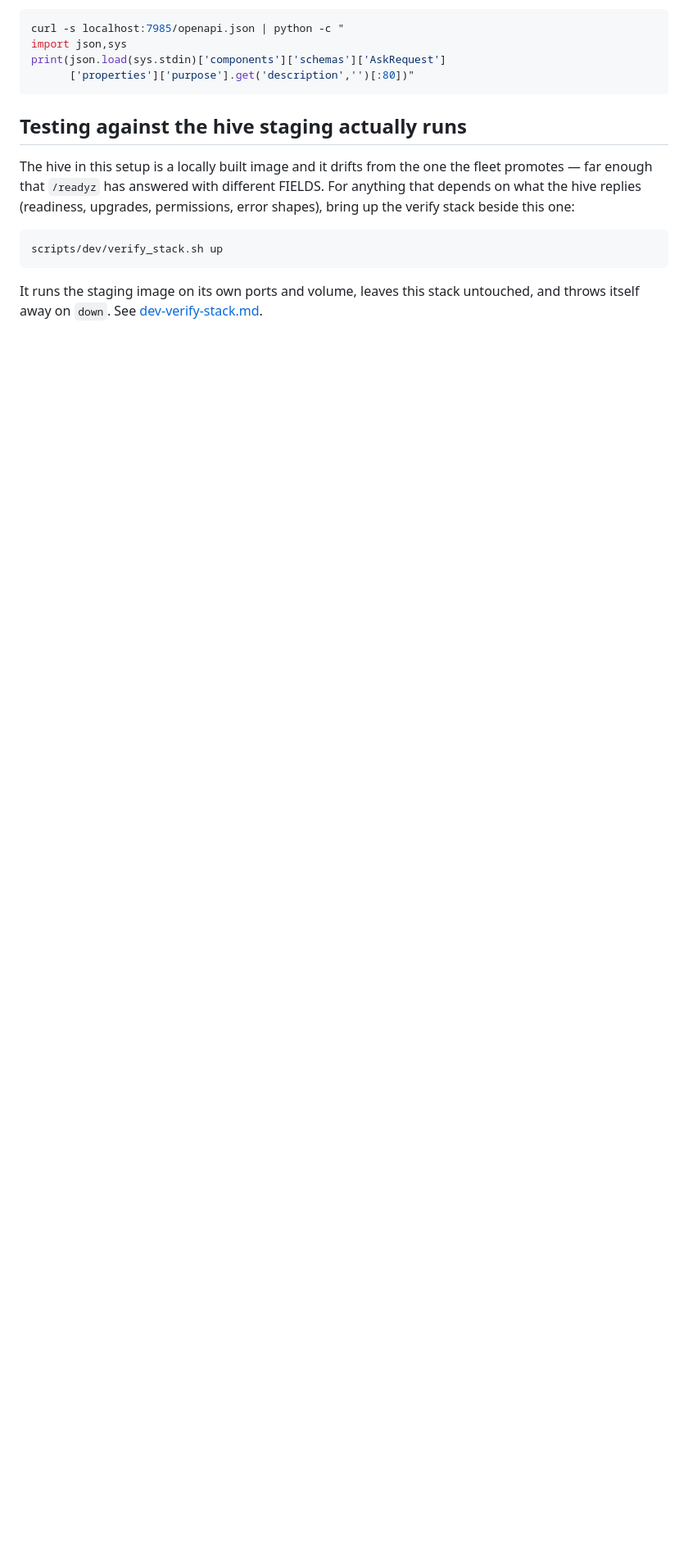
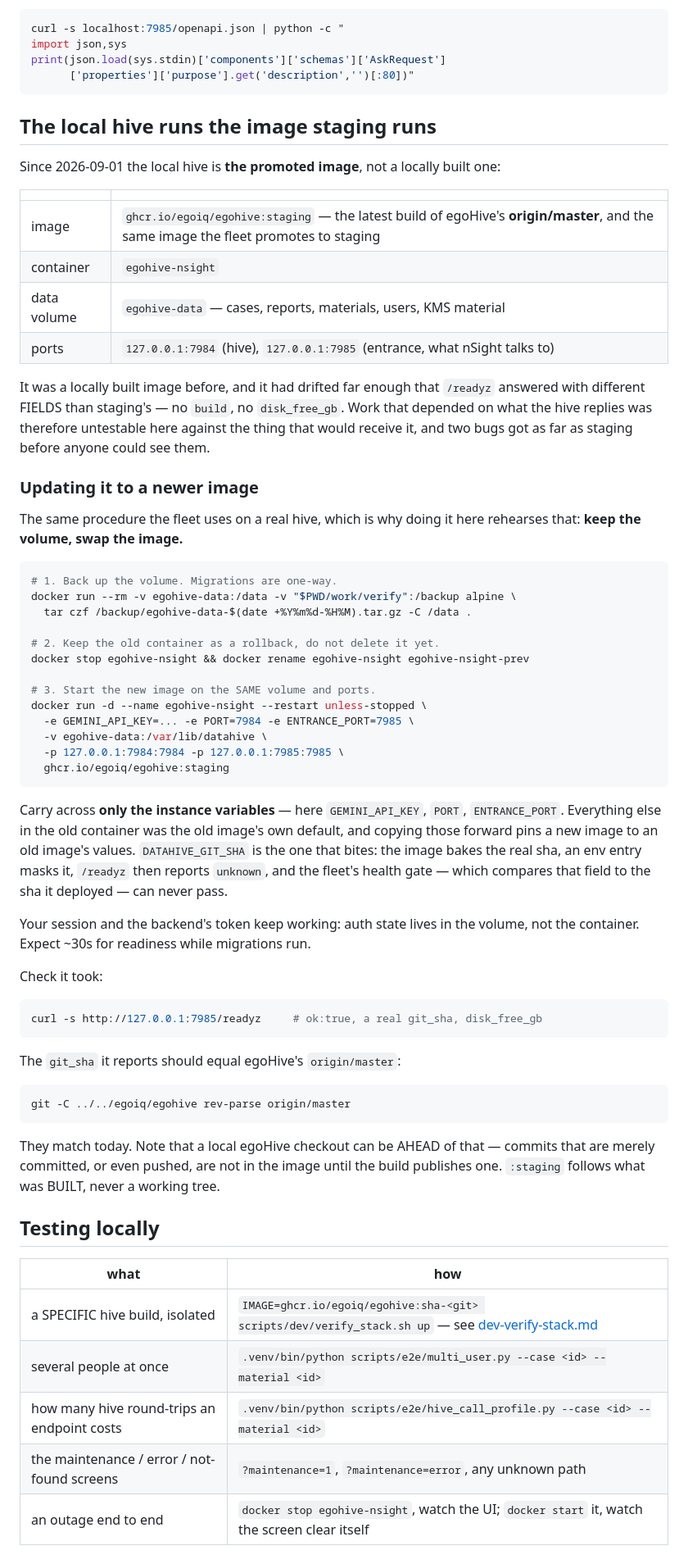
Before and after one commit to egoJohan/nsight-reportgen, a Markdown page: docs/local-setup.md, the part around the change. Shown at 82% size. Rendered like a GitHub page; blank space fills up the shorter version.

Commit message:
docs: the local hive IS the promoted image now
Yesterday the local hive was a locally built image that had drifted far
enough from staging that /readyz answered with different FIELDS. It now
runs ghcr.io/egoiq/egohive:staging - the latest build of egoHive
origin/master - on the same data volume, so "test against the hive
staging runs" is the default rather than something to arrange.

Documents the swap that got there, because it is the same procedure the
fleet uses on a real hive and doing it locally rehearses that: back up
the volume (migrations are one-way), keep the old container as a
rollback, start the new image on the SAME volume, and carry across ONLY
the instance variables. Everything else in an old container is the old
image own defaults, and copying those forward pins a new image to an old
one values - DATAHIVE_GIT_SHA worst of all, because the image bakes the
real sha, an env entry masks it, and the fleet health gate compares that
field to the sha it deployed.

Corrects both docs, which my own change had just falsified: local-setup
still called the hive locally built, and the verify-stack table still
described a normal stack that no longer exists. The verify stack keeps a
narrower job - a build that is NOT promoted, and first boot from an
empty volume - and says so.

Adds a short index of how to test locally: a specific build, several
people at once, hive round-trips per endpoint, the error screens, and an
outage end to end.

Co-Authored-By: Claude Opus 5 (1M context) <noreply@anthropic.com>

````diff
--- a/docs/local-setup.md
+++ b/docs/local-setup.md
@@ -116,15 +116,78 @@ print(json.load(sys.stdin)['components']['schemas']['AskRequest']
       ['properties']['purpose'].get('description','')[:80])"
 ```
 
-## Testing against the hive staging actually runs
+## The local hive runs the image staging runs
 
-The hive in this setup is a locally built image and it drifts from the one the
-fleet promotes — far enough that `/readyz` has answered with different FIELDS.
-For anything that depends on what the hive replies (readiness, upgrades,
-permissions, error shapes), bring up the verify stack beside this one:
+Since 2026-09-01 the local hive is **the promoted image**, not a locally built
+one:
 
-    scripts/dev/verify_stack.sh up
+| | |
+|---|---|
+| image | `ghcr.io/egoiq/egohive:staging` — the latest build of egoHive's **origin/master**, and the same image the fleet promotes to staging |
+| container | `egohive-nsight` |
+| data volume | `egohive-data` — cases, reports, materials, users, KMS material |
+| ports | `127.0.0.1:7984` (hive), `127.0.0.1:7985` (entrance, what nSight talks to) |
 
-It runs the staging image on its own ports and volume, leaves this stack
-untouched, and throws itself away on `down`. See
-[dev-verify-stack.md](dev-verify-stack.md).
+It was a locally built image before, and it had drifted far enough that
+`/readyz` answered with different FIELDS than staging's — no `build`, no
+`disk_free_gb`. Work that depended on what the hive replies was therefore
+untestable here against the thing that would receive it, and two bugs got as
+far as staging before anyone could see them.
+
+### Updating it to a newer image
+
+The same procedure the fleet uses on a real hive, which is why doing it here
+rehearses that: **keep the volume, swap the image.**
+
+```bash
+# 1. Back up the volume. Migrations are one-way.
+docker run --rm -v egohive-data:/data -v "$PWD/work/verify":/backup alpine \
+  tar czf /backup/egohive-data-$(date +%Y%m%d-%H%M).tar.gz -C /data .
+
+# 2. Keep the old container as a rollback, do not delete it yet.
+docker stop egohive-nsight && docker rename egohive-nsight egohive-nsight-prev
+
+# 3. Start the new image on the SAME volume and ports.
+docker run -d --name egohive-nsight --restart unless-stopped \
+  -e GEMINI_API_KEY=... -e PORT=7984 -e ENTRANCE_PORT=7985 \
+  -v egohive-data:/var/lib/datahive \
+  -p 127.0.0.1:7984:7984 -p 127.0.0.1:7985:7985 \
+  ghcr.io/egoiq/egohive:staging
+```
+
+Carry across **only the instance variables** — here `GEMINI_API_KEY`, `PORT`,
+`ENTRANCE_PORT`. Everything else in the old container was the old image's own
+default, and copying those forward pins a new image to an old image's values.
+`DATAHIVE_GIT_SHA` is the one that bites: the image bakes the real sha, an env
+entry masks it, `/readyz` then reports `unknown`, and the fleet's health gate —
+which compares that field to the sha it deployed — can never pass.
+
+Your session and the backend's token keep working: auth state lives in the
+volume, not the container. Expect ~30s for readiness while migrations run.
+
+Check it took:
+
+```bash
+curl -s http://127.0.0.1:7985/readyz     # ok:true, a real git_sha, disk_free_gb
+```
+
+The `git_sha` it reports should equal egoHive's `origin/master`:
+
+```bash
+git -C ../../egoiq/egohive rev-parse origin/master
+```
+
+They match today. Note that a local egoHive checkout can be AHEAD of that —
+commits that are merely committed, or even pushed, are not in the image until
+the build publishes one. `:staging` follows what was BUILT, never a working
+tree.
+
+## Testing locally
+
+| what | how |
+|---|---|
+| a SPECIFIC hive build, isolated | `IMAGE=ghcr.io/egoiq/egohive:sha-<git> scripts/dev/verify_stack.sh up` — see [dev-verify-stack.md](dev-verify-stack.md) |
+| several people at once | `.venv/bin/python scripts/e2e/multi_user.py --case <id> --material <id>` |
+| how many hive round-trips an endpoint costs | `.venv/bin/python scripts/e2e/hive_call_profile.py --case <id> --material <id>` |
+| the maintenance / error / not-found screens | `?maintenance=1`, `?maintenance=error`, any unknown path |
+| an outage end to end | `docker stop egohive-nsight`, watch the UI; `docker start` it, watch the screen clear itself |
````
Also changed, not shown: docs/dev-verify-stack.md (+27 -13 lines).
